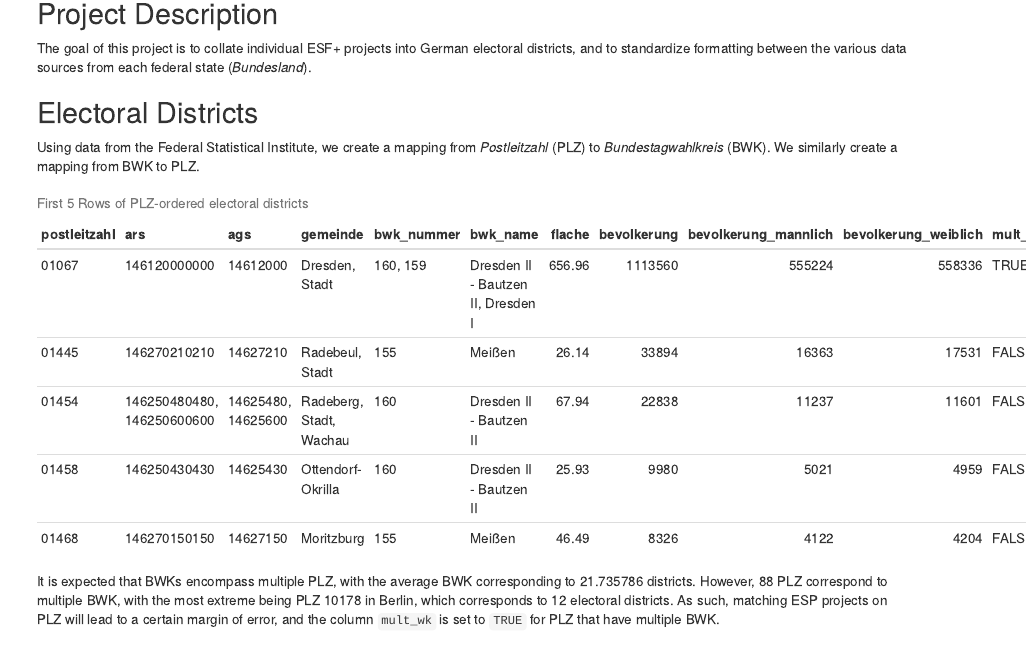
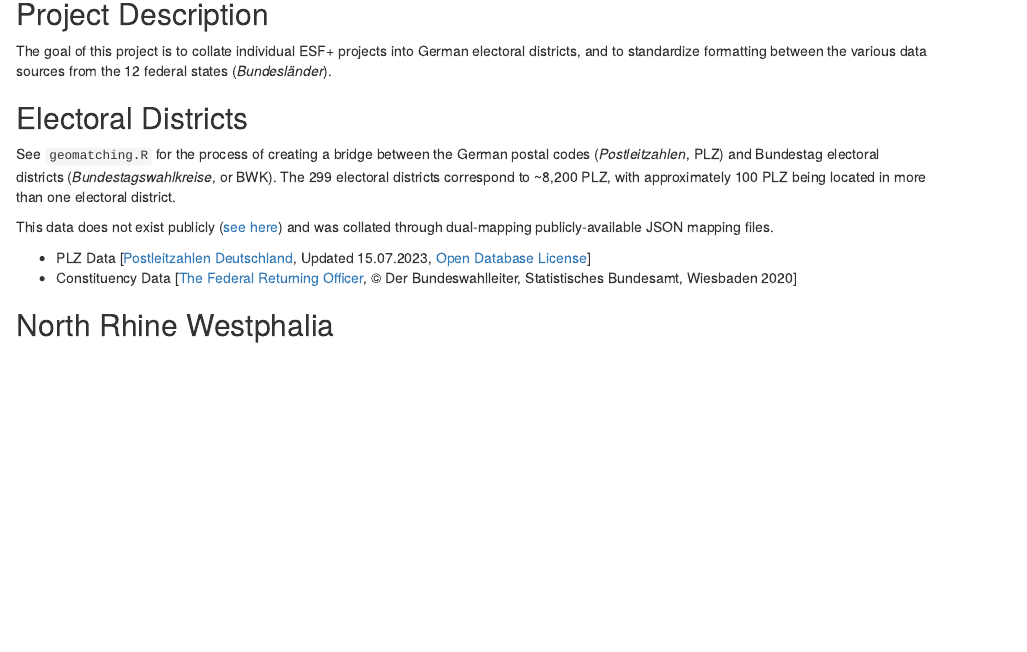
Before and after one commit to andyzwang/bundestag_esf, an R Markdown document (Main.Rmd): the page in a window 1100 px wide, from 150 px down before the commit and from 160 px down after it, so that both start at the same text. The pictures show the output file Main.nb.html that the author committed with the source, opened offline.

````diff
--- a/Main.Rmd
+++ b/Main.Rmd
@@ -14,23 +14,11 @@
 
 ## Project Description
 
-The goal of this project is to collate individual ESF+ projects into German electoral districts, and to standardize formatting between the various data sources from each federal state (*Bundesland*).
+The goal of this project is to collate individual ESF+ projects into German electoral districts, and to standardize formatting between the various data sources from the 12 federal states (*Bundesländer*).
 
 ## Electoral Districts
 
-```{r electoral_districts, include = FALSE}
+See `geomatching.R` for the process of creating a bridge between the German postal codes (*Postleitzahlen*, PLZ) and Bundestag electoral districts (*Bundestagswahlkreise*, or BWK). The 299 electoral districts correspond to ~8,200 PLZ, with approximately 100 PLZ being located in more than one electoral district.
 
-# Electoral district data for 20. election period from federal statistical
-# office, as of 4th quarter 2020
+This data does not exist publicly ([see here](https://fragdenstaat.de/anfrage/veroffentlichung-einer-vollstandigen-liste-von-postleitzahlen-und-den-zugehorigen-wahlkreisen/)) and was collated through dual-mapping publicly-available JSON mapping files.
 
-electoral_xl_names <- c(
-  "ARS",
-  "AGS",
-  "Gemeinde",
-  "BWK Nummer",
-  "BWK Name",
-  "Postleitzahl",
-  "Fläche",
-  "Bevölkerung",
-  "Bevölkerung Männlich",
-  "Bevölkerung Weiblich"
@@ -46,60 +25,5 @@
-  filter(!is.na(postleitzahl))
-
-# wahlkreis_plz organizes by post code
-
-wahlkreis_plz <- wahlkreis %>%
-  group_by(postleitzahl) %>%
-  summarize(
-    ars = list(unique(ars)),
-    ags = list(unique(ags)),
-    gemeinde = list(unique(gemeinde)),
-    bwk_nummer = list(unique(bwk_nummer)),
-    bwk_name = list(unique(bwk_name)),
-    flache = sum(flache),
-    bevolkerung = sum(bevolkerung),
-    bevolkerung_mannlich = sum(bevolkerung_mannlich),
-    bevolkerung_weiblich = sum(bevolkerung_weiblich)
-  ) %>%
-  mutate(
-    mult_wk = if_else(
-      lengths(bwk_nummer) > 1, TRUE, FALSE
-    )
-  )
-
-wahlkreis_wk <- wahlkreis %>%
-  group_by(bwk_nummer) %>%
-  summarize(
-    bwk_name = list(unique(bwk_name)),
-    postleitzahl = list(unique(postleitzahl)),
-    ars = list(unique(ars)),
-    ags = list(unique(ags)),
-    gemeinde = list(unique(gemeinde)),
-    flache = sum(flache),
-    bevolkerung = sum(bevolkerung),
-    bevolkerung_mannlich = sum(bevolkerung_mannlich),
-    bevolkerung_weiblich = sum(bevolkerung_weiblich)
-  )
-
-wk_plz_number <- wahlkreis_wk %>%
-  mutate(
-    plz_num = lengths(postleitzahl)
-  ) %>%
-  summarize(avg_plz = mean(plz_num))
-
-plz_multiple_wk <- wahlkreis_plz %>%
-  filter(mult_wk == TRUE) %>%
-  summarize(c = n())
-
-wahlkreis_plz_merge <- wahlkreis_plz %>%
-  select(postleitzahl, bwk_nummer, bwk_name, mult_wk) %>%
-  rename(plz = postleitzahl)
-```
-
-Using data from the Federal Statistical Institute, we create a mapping from *Postleitzahl* (PLZ) to *Bundestagwahlkreis* (BWK). We similarly create a mapping from BWK to PLZ.
-
-`r knitr::kable(wahlkreis_plz[1:5, ], caption = "First 5 Rows of PLZ-ordered electoral districts")`
-
-It is expected that BWKs encompass multiple PLZ, with the average BWK corresponding to `r pull( wk_plz_number)` districts. However, `r pull(plz_multiple_wk)` PLZ correspond to multiple BWK, with the most extreme being PLZ 10178 in Berlin, which corresponds to 12 electoral districts. As such, matching ESP projects on PLZ will lead to a certain margin of error, and the column `mult_wk` is set to `TRUE` for PLZ that have multiple BWK.
+* PLZ Data [[Postleitzahlen Deutschland](https://www.suche-postleitzahl.org/downloads), Updated 15.07.2023, [Open Database License](https://www.openstreetmap.org/copyright)]
+* Constituency Data [[The Federal Returning Officer](https://www.bundeswahlleiterin.de/en/bundestagswahlen/2021/wahlkreiseinteilung/downloads.html), © Der Bundeswahlleiter, Statistisches Bundesamt, Wiesbaden 2020]
 
 ## North Rhine Westphalia
 
````
Also changed, not shown: geomatching.R (+2 -2 lines), Main.nb.html, Main.Rmd (9 more changed lines), 17 other files.
